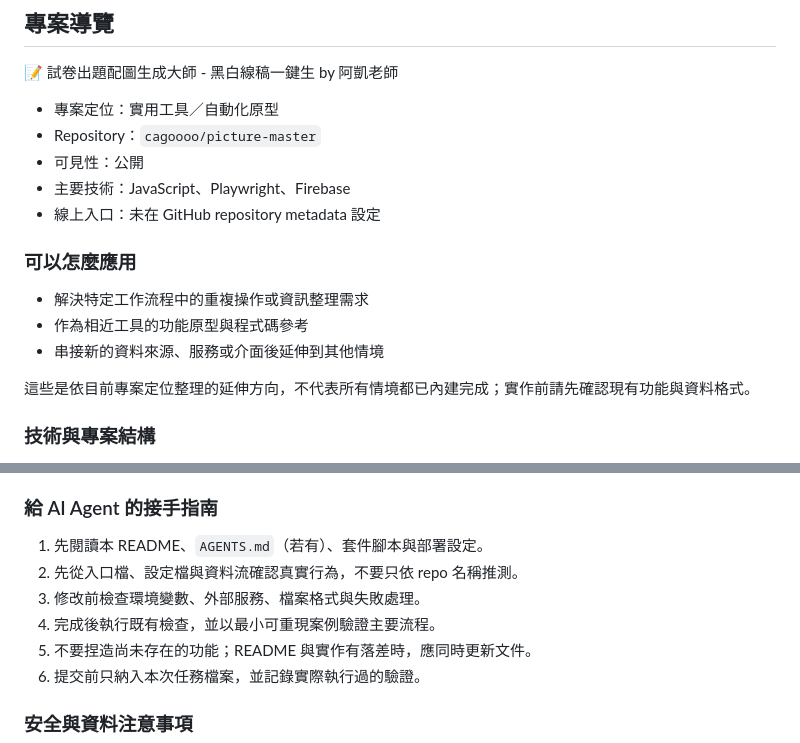
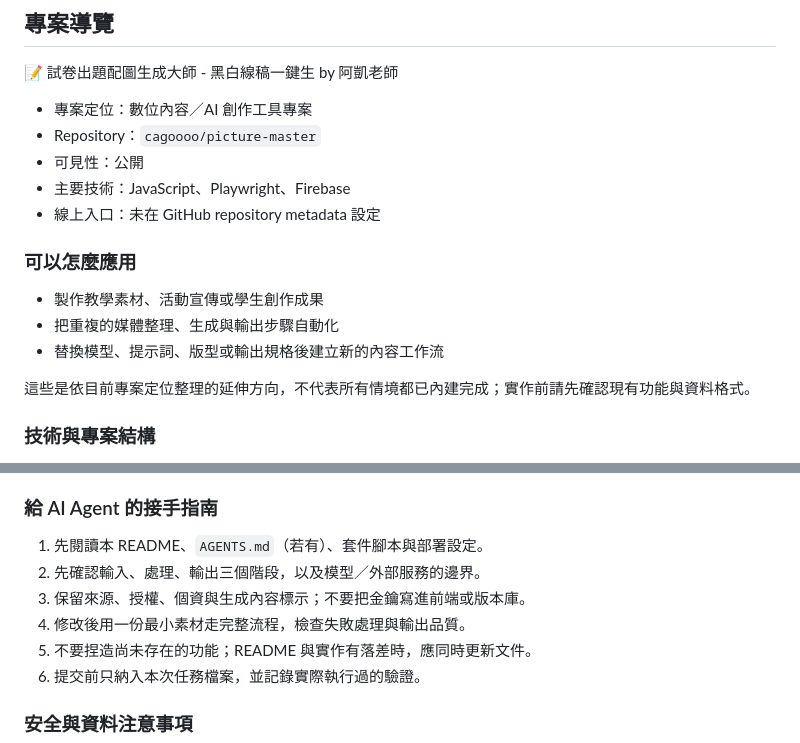
Before and after one commit to cagoooo/picture-master, a Markdown page: README.md, 2 parts joined by grey strips. Rendered like a GitHub page.

Commit message:
docs: 補充專案 README 導覽

```diff
--- a/README.md
+++ b/README.md
@@ -248,7 +248,7 @@ Made with ❤️ by [阿凱老師](https://www.smes.tyc.edu.tw/modules/tadnews/p
 
 📝 試卷出題配圖生成大師 - 黑白線稿一鍵生 by 阿凱老師
 
-- 專案定位：實用工具／自動化原型
+- 專案定位：數位內容／AI 創作工具專案
 - Repository：`cagoooo/picture-master`
 - 可見性：公開
 - 主要技術：JavaScript、Playwright、Firebase
@@ -256,9 +256,9 @@ Made with ❤️ by [阿凱老師](https://www.smes.tyc.edu.tw/modules/tadnews/p
 
 ### 可以怎麼應用
 
-- 解決特定工作流程中的重複操作或資訊整理需求
-- 作為相近工具的功能原型與程式碼參考
-- 串接新的資料來源、服務或介面後延伸到其他情境
+- 製作教學素材、活動宣傳或學生創作成果
+- 把重複的媒體整理、生成與輸出步驟自動化
+- 替換模型、提示詞、版型或輸出規格後建立新的內容工作流
 
 這些是依目前專案定位整理的延伸方向，不代表所有情境都已內建完成；實作前請先確認現有功能與資料格式。
 
@@ -287,9 +287,9 @@ npm run test
 ### 給 AI Agent 的接手指南
 
 1. 先閱讀本 README、`AGENTS.md`（若有）、套件腳本與部署設定。
-2. 先從入口檔、設定檔與資料流確認真實行為，不要只依 repo 名稱推測。
-3. 修改前檢查環境變數、外部服務、檔案格式與失敗處理。
-4. 完成後執行既有檢查，並以最小可重現案例驗證主要流程。
+2. 先確認輸入、處理、輸出三個階段，以及模型／外部服務的邊界。
+3. 保留來源、授權、個資與生成內容標示；不要把金鑰寫進前端或版本庫。
+4. 修改後用一份最小素材走完整流程，檢查失敗處理與輸出品質。
 5. 不要捏造尚未存在的功能；README 與實作有落差時，應同時更新文件。
 6. 提交前只納入本次任務檔案，並記錄實際執行過的驗證。
 
```
